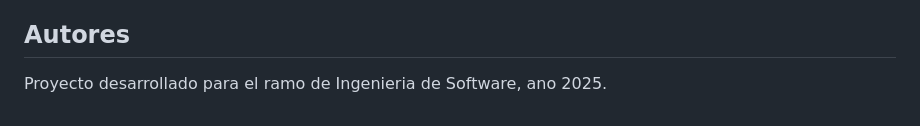
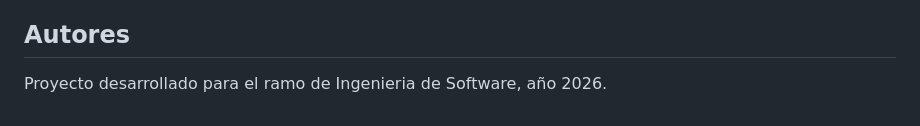
Before and after one commit to lriq007/misionEmprendeV2_UxUi_UDD, a Markdown page: README.md, the part around the change. Drawn GitHub-style.

Commit message:
Cambiar el año del proyecto de 2025 a 2026

```diff
--- a/README.md
+++ b/README.md
@@ -744,4 +744,4 @@ Actualmente el proyecto esta orientado a desarrollo academico. Antes de desplega
 
 ## Autores
 
-Proyecto desarrollado para el ramo de Ingenieria de Software, ano 2025.
+Proyecto desarrollado para el ramo de Ingenieria de Software, año 2026.
```
